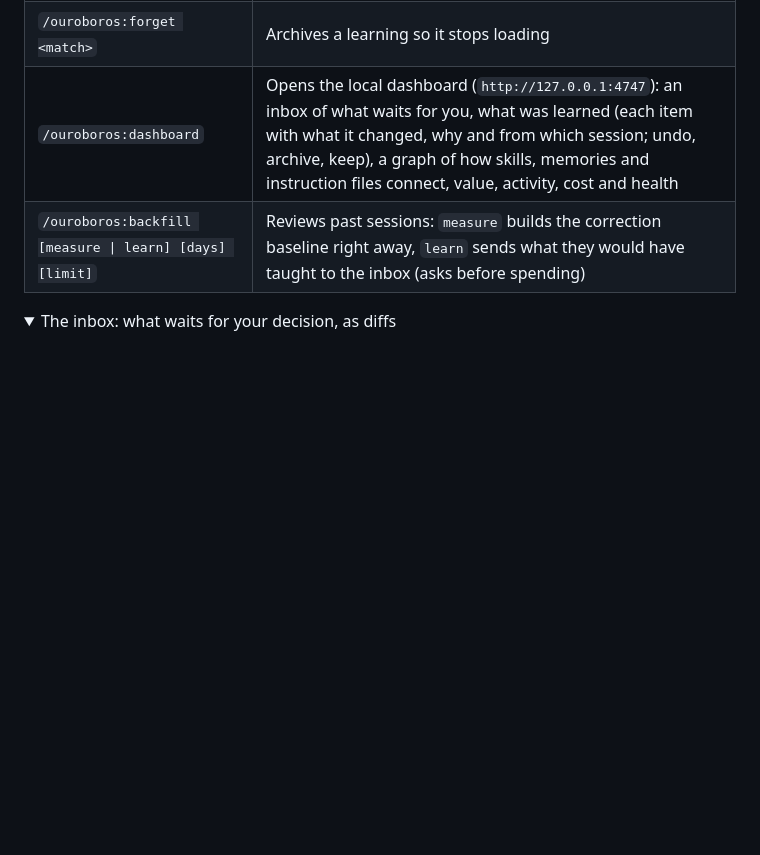
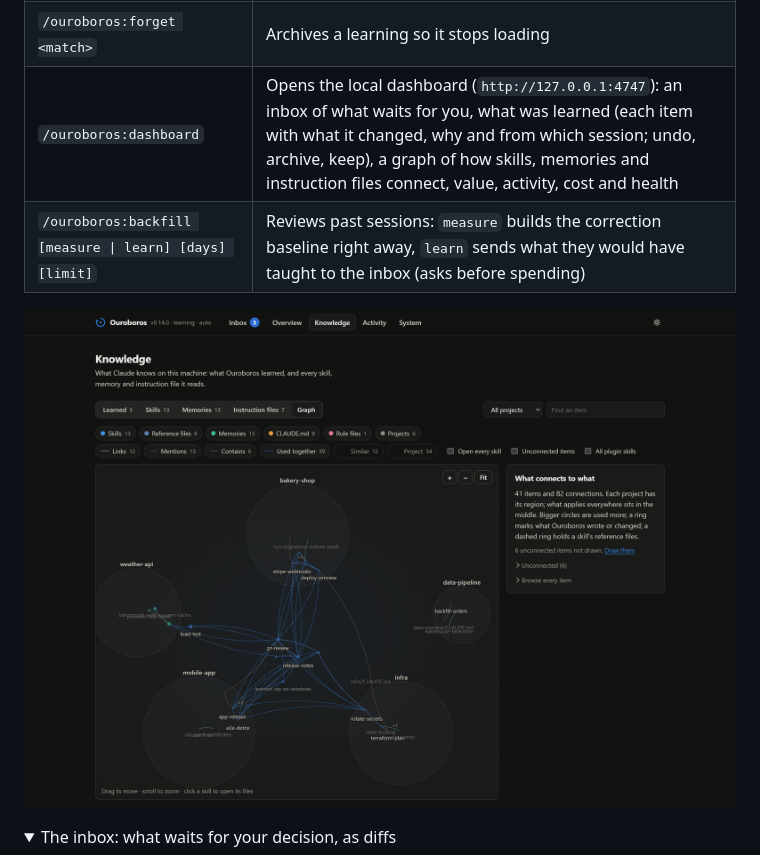
Before and after one commit to lucamartins/ouroboros, a Markdown page: README.md, the part around the change. GitHub-like rendering; pictures changed too: docs/screenshots/graph.png (added); folded sections open; blank space fills up the shorter version.

Commit message:
docs: knowledge graph screenshot in the README

```diff
--- a/README.md
+++ b/README.md
@@ -36,6 +36,8 @@ For a local checkout: `/plugin marketplace add /path/to/ouroboros`.
 | `/ouroboros:forget <match>` | Archives a learning so it stops loading |
 | `/ouroboros:dashboard` | Opens the local dashboard (`http://127.0.0.1:4747`): an inbox of what waits for you, what was learned (each item with what it changed, why and from which session; undo, archive, keep), a graph of how skills, memories and instruction files connect, value, activity, cost and health |
 | `/ouroboros:backfill [measure \| learn] [days] [limit]` | Reviews past sessions: `measure` builds the correction baseline right away, `learn` sends what they would have taught to the inbox (asks before spending) |
+
+![Ouroboros knowledge graph: skills, memories and instruction files grouped by project, with links, mentions and shared use](docs/screenshots/graph.png)
 
 <details>
 <summary>The inbox: what waits for your decision, as diffs</summary>
```
